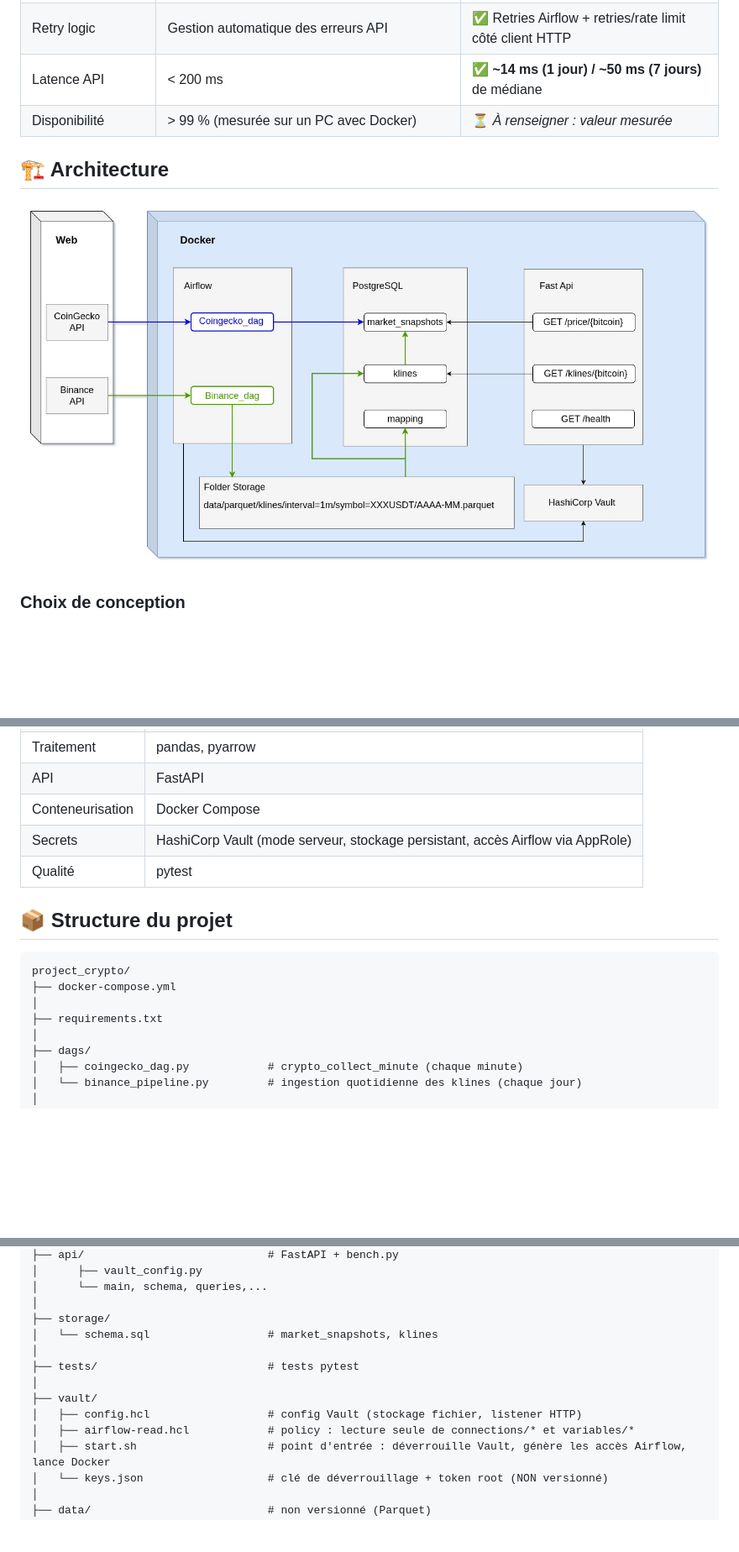
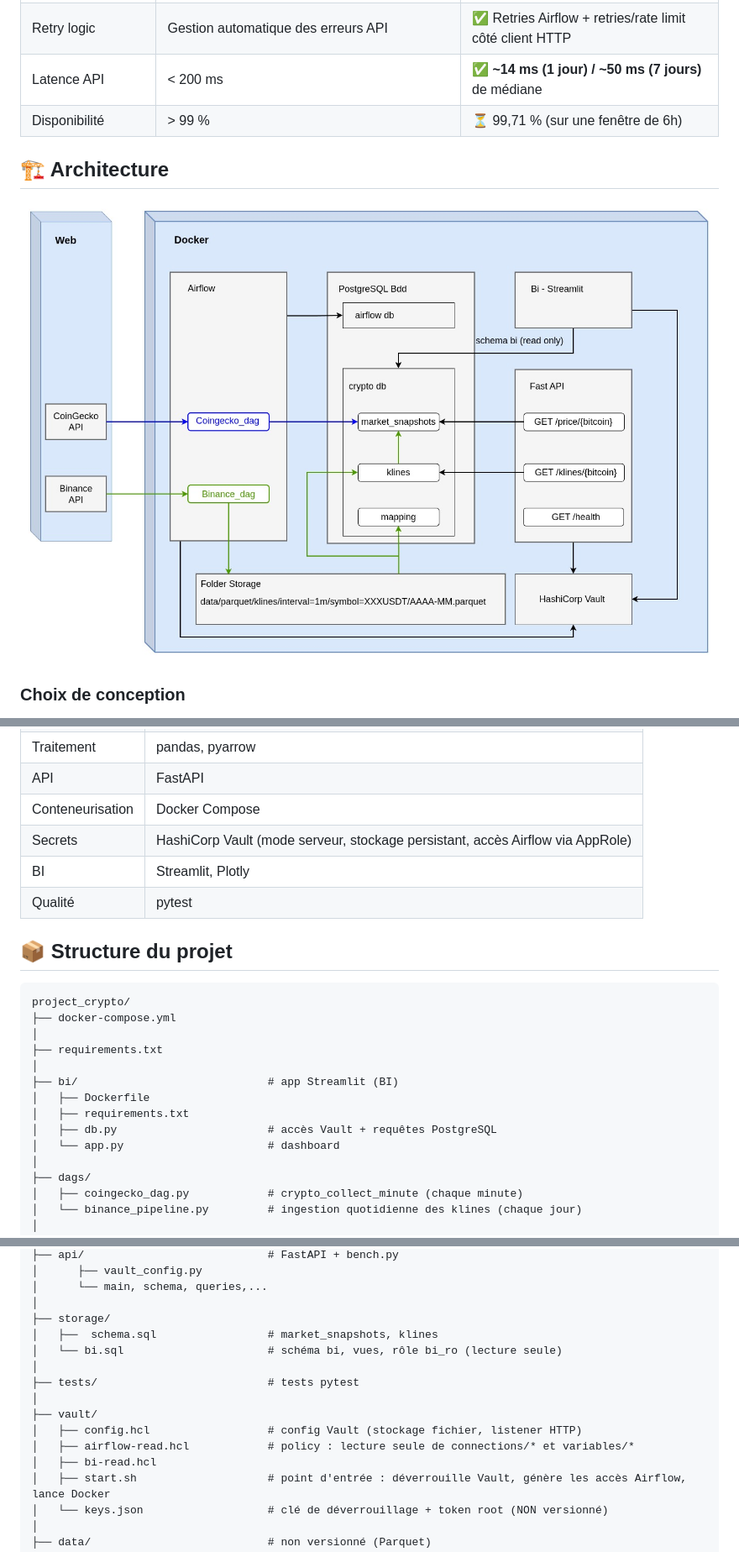
Before and after one commit to FrancoisDumont30/crypto_data, a Markdown page: README.md, 3 parts joined by grey strips. Shown at 84% size. Rendered like a GitHub page; pictures changed too: img/architecture.jpg; blank space fills up the shorter version.

Commit message:
doc : add bi to readme

```diff
--- a/README.md
+++ b/README.md
@@ -30,7 +31,7 @@ Ce projet agrège des flux hétérogènes (prix, volume, market cap, bougies) is
 | Fréquence de collecte | CoinGecko toutes les minutes ; Binance quotidien (incrémental) | ✅ DAGs en production locale |
 | Retry logic | Gestion automatique des erreurs API | ✅ Retries Airflow + retries/rate limit côté client HTTP |
 | Latence API | < 200 ms | ✅ **~14 ms (1 jour) / ~50 ms (7 jours)** de médiane |
-| Disponibilité | > 99 % (mesurée sur un PC avec Docker) | ⏳ _À renseigner : valeur mesurée_ |
+| Disponibilité | > 99 % | ⏳ 99,71 % (sur une fenêtre de 6h)|
 
 ## 🏗️ Architecture
 
@@ -68,6 +69,7 @@ La connexion à la base `crypto` est stockée dans **HashiCorp Vault** (`secret/
 | API | FastAPI |
 | Conteneurisation | Docker Compose |
 | Secrets | HashiCorp Vault (mode serveur, stockage persistant, accès Airflow via AppRole) |
+| BI | Streamlit, Plotly |
 | Qualité | pytest |
 
 ## 📦 Structure du projet
@@ -77,6 +79,12 @@ project_crypto/
 ├── docker-compose.yml
 │
 ├── requirements.txt
+│
+├── bi/                             # app Streamlit (BI)
+│   ├── Dockerfile
+│   ├── requirements.txt
+│   ├── db.py                       # accès Vault + requêtes PostgreSQL
+│   └── app.py                      # dashboard
 │
 ├── dags/
 │   ├── coingecko_dag.py            # crypto_collect_minute (chaque minute)
@@ -103,13 +111,15 @@ project_crypto/
 │      └── main, schema, queries,...
 │
 ├── storage/
-│   └── schema.sql                  # market_snapshots, klines
+│   ├──  schema.sql                 # market_snapshots, klines
+│   └── bi.sql                      # schéma bi, vues, rôle bi_ro (lecture seule)
 │
 ├── tests/                          # tests pytest
 │
 ├── vault/
 │   ├── config.hcl                  # config Vault (stockage fichier, listener HTTP)
 │   ├── airflow-read.hcl            # policy : lecture seule de connections/* et variables/*
+│   ├── bi-read.hcl
 │   ├── start.sh                    # point d'entrée : déverrouille Vault, génère les accès Airflow, lance Docker
 │   └── keys.json                   # clé de déverrouillage + token root (NON versionné)
 │
```
Also changed, not shown: other parts of README.md (+25 -0 lines), 2 other files.
